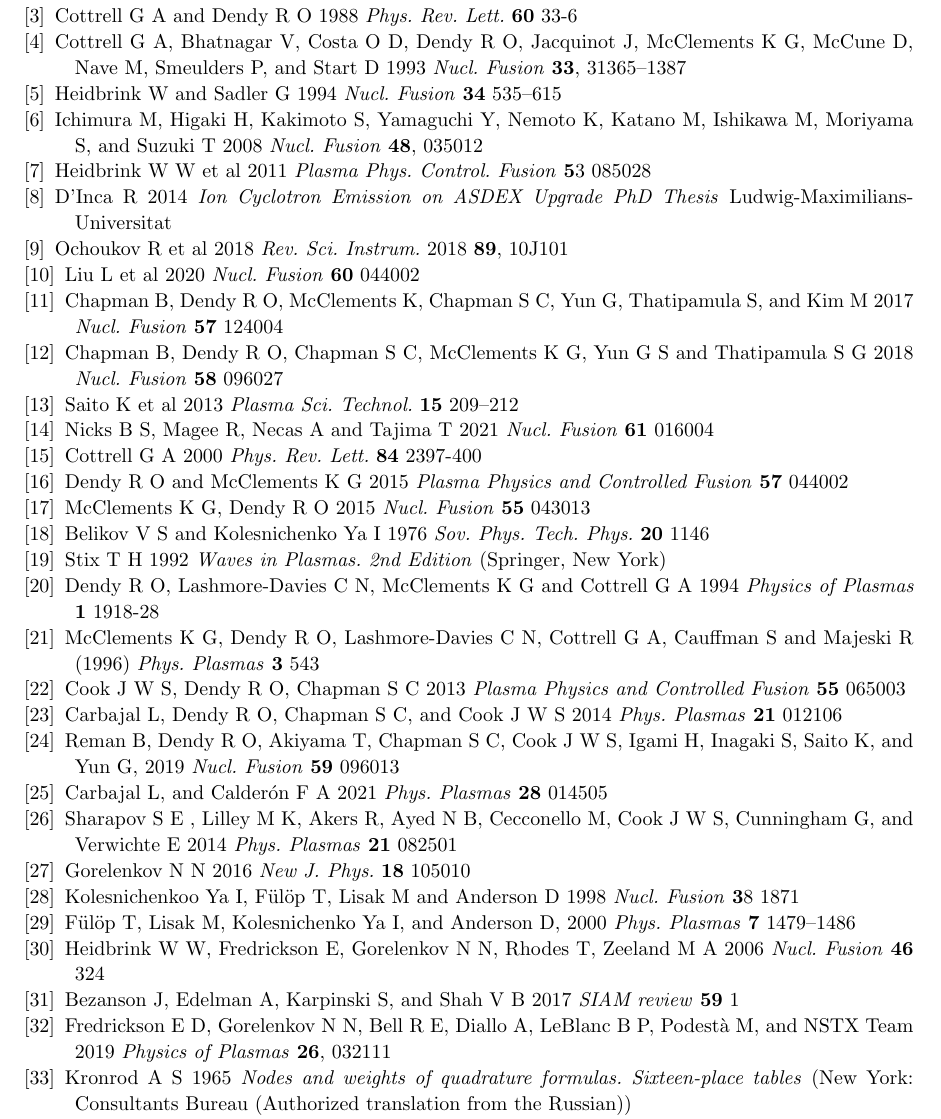
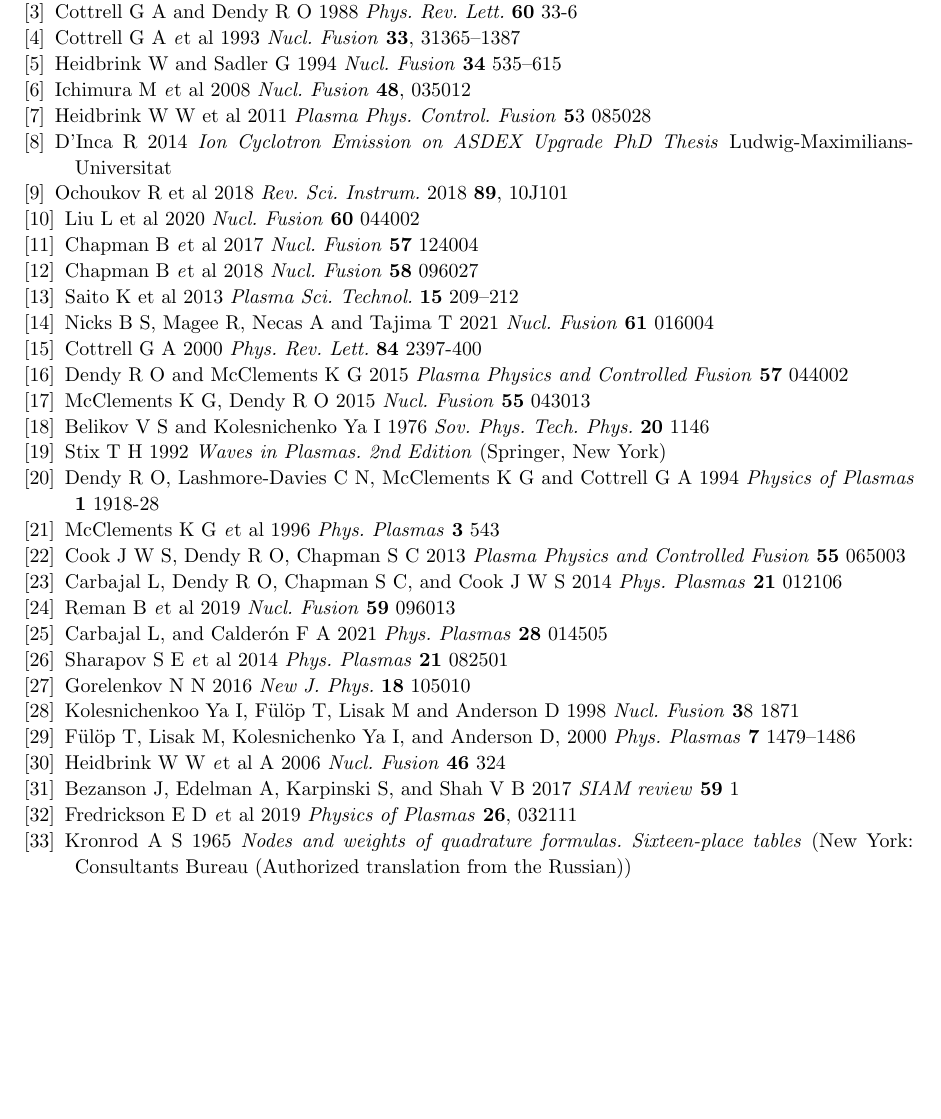
Before and after one commit to jwscook/IonCyclotronEmissionDoubletSplitting, a LaTeX paper (manuscript.tex): part of page 10 of 11 before the commit and part of page 10 of 10 after it, cut so that both start at the same text, the shorter picture padded with empty space. Compiled offline with pdfLaTeX.

Commit message:
title change, refs names fixup

```diff
--- a/manuscript.tex
+++ b/manuscript.tex
@@ -547,14 +547,16 @@ Cauffman S, Majeski R, McClements K G, and Dendy R O 1995 \textit{Nucl. Fusion}
 % , "Alfvenic behaviour of alpha particle driven ion cyclotron emission in TFTR,"
 
 \bibitem{Dendy1995}
-Dendy R O, McClements K G, Lashmore-Davies C, Cottrell G A, Majeski R, and Cauffman S 1995 \textit{Nucl. Fusion} \textbf{35} 1733–1742
+Dendy R O {\textit et al} 1995 \textit{Nucl. Fusion} \textbf{35} 1733–1742
+%Dendy R O, McClements K G, Lashmore-Davies C, Cottrell G A, Majeski R, and Cauffman S 1995 \textit{Nucl. Fusion} \textbf{35} 1733–1742
 %  , “Ion cyclotron emission due to collective instability of fusion prod-ucts and beam ions in TFTR and JET,”
 
 \bibitem{Cottrell1988}
 Cottrell G A and Dendy R O 1988 \textit{Phys. Rev. Lett.} \textbf{60} 33-6
 
 \bibitem{Cottrell1993}
-Cottrell G A, Bhatnagar V, Costa O D, Dendy R O, Jacquinot J, McClements K G, McCune D, Nave M, Smeulders P, and Start D 1993 \textit{Nucl. Fusion} \textbf{33}, 31365–1387
+Cottrell G A {\textit et al} 1993 \textit{Nucl. Fusion} \textbf{33}, 31365–1387
+%Cottrell G A, Bhatnagar V, Costa O D, Dendy R O, Jacquinot J, McClements K G, McCune D, Nave M, Smeulders P, and Start D 1993 \textit{Nucl. Fusion} \textbf{33}, 31365–1387
 %
 % "Ion cyclotron emission measurements during JET deuterium-tritium experiments,"
 
@@ -563,7 +565,8 @@ Heidbrink W and Sadler G 1994 \textit{Nucl. Fusion} \textbf{34} 535–615
 % "The behaviour of fast ions in tokamak experiments,"
 
 \bibitem{Ichimura2008}
-Ichimura M, Higaki H, Kakimoto S, Yamaguchi Y, Nemoto K, Katano M, Ishikawa M, Moriyama S, and Suzuki T 2008 \textit{Nucl. Fusion} \textbf{48}, 035012
+Ichimura M {\textit et al} 2008 \textit{Nucl. Fusion} \textbf{48}, 035012
+%Ichimura M, Higaki H, Kakimoto S, Yamaguchi Y, Nemoto K, Katano M, Ishikawa M, Moriyama S, and Suzuki T 2008 \textit{Nucl. Fusion} \textbf{48}, 035012
 % , "Observation of spontaneously excited waves in the ion cyclotron frequency range on JT-60u,"
 
 \bibitem{Heidbrink2011}
@@ -584,11 +587,13 @@ Liu L et al 2020  \textit{Nucl. Fusion} \textbf{60} 044002
 % Zhang X, Zhu Y, Qin C, Y Zhao, S Yuan, Y Mao, M Li, K Zhang, J Cheng, L Ai, and Y Cheng
 
 \bibitem{Chapman2017}
-Chapman B, Dendy R O, McClements K, Chapman S C, Yun G, Thatipamula S, and Kim M 2017 \textit{Nucl. Fusion} \textbf{57} 124004
+Chapman B {\textit et al} 2017 \textit{Nucl. Fusion} \textbf{57} 124004
+%Chapman B, Dendy R O, McClements K, Chapman S C, Yun G, Thatipamula S, and Kim M 2017 \textit{Nucl. Fusion} \textbf{57} 124004
 % , "Sub-microsecond temporal evolution of edge density during edge localized modes in KSTAR tokamak plasmas inferred from ion cyclotron emission,"
 
 \bibitem{Chapman2018}
-Chapman B, Dendy R O, Chapman S C, McClements K G, Yun G S and Thatipamula S G 2018 \textit{Nucl. Fusion} \textbf{58} 096027
+Chapman B {\textit et al} 2018 \textit{Nucl. Fusion} \textbf{58} 096027
+%Chapman B, Dendy R O, Chapman S C, McClements K G, Yun G S and Thatipamula S G 2018 \textit{Nucl. Fusion} \textbf{58} 096027
 
 \bibitem{Saito2013}
 Saito K et al 2013 \textit{Plasma Sci. Technol.} \textbf{15} 209–212
@@ -623,7 +628,8 @@ Dendy R O, Lashmore-Davies C N, McClements K G and Cottrell G A 1994 \textit{Phy
 % harmonics"
 
 \bibitem{McClements1996}
-McClements K G, Dendy R O, Lashmore-Davies C N, Cottrell G A, Cauffman S and Majeski R (1996) \textit{Phys. Plasmas} \textbf{3} 543
+McClements K G {\textit et al} 1996 \textit{Phys. Plasmas} \textbf{3} 543
+%McClements K G, Dendy R O, Lashmore-Davies C N, Cottrell G A, Cauffman S and Majeski R (1996) \textit{Phys. Plasmas} \textbf{3} 543
 
 \bibitem{Cook2013}
 Cook J W S, Dendy R O, Chapman S C 2013 \textit{Plasma Physics and Controlled Fusion} \textbf{55} 065003
@@ -634,7 +640,8 @@ Carbajal L, Dendy R O, Chapman S C, and Cook J W S 2014 \textit{Phys. Plasmas} \
 % , "Linear and non-linear physics of the magnetoacoustic cyclotron instability of fusion-born ions in relation to ion cyclotron emission,"
 
 \bibitem{Reman2019}
-Reman B, Dendy R O, Akiyama T, Chapman S C, Cook J W S, Igami  H, Inagaki S, Saito K, and Yun G, 2019 \textit{Nucl. Fusion} \textbf{59} 096013
+Reman B {\textit et al} 2019 \textit{Nucl. Fusion} \textbf{59} 096013
+%Reman B, Dendy R O, Akiyama T, Chapman S C, Cook J W S, Igami  H, Inagaki S, Saito K, and Yun G, 2019 \textit{Nucl. Fusion} \textbf{59} 096013
 % “Interpreting observations of ion cyclotron emission from large helical device plasmas with beam-injected ion populations,”
 
 \bibitem{Carbajal2021}
@@ -642,7 +649,8 @@ Carbajal L, and Calderón F A 2021 \textit{Phys. Plasmas} \textbf{28} 014505
 % , "On the 2D dynamics of the magnetoacoustic cyclotron instability driven by fusion-born ions",
 
 \bibitem{Sharapov2014}
-Sharapov S E , Lilley M K, Akers R, Ayed N B, Cecconello M, Cook J W S, Cunningham G, and Verwichte E 2014 \textit{Phys. Plasmas} \textbf{21} 082501
+Sharapov S E {\textit et al} 2014 \textit{Phys. Plasmas} \textbf{21} 082501
+%Sharapov S E, Lilley M K, Akers R, Ayed N B, Cecconello M, Cook J W S, Cunningham G, and Verwichte E 2014 \textit{Phys. Plasmas} \textbf{21} 082501
 % , "Bi-directional Alfvén cyclotron instabilities in the mega-amp spherical tokamak"
 
 \bibitem{Gorelenkov2016}
@@ -657,7 +665,8 @@ F{\"u}l{\"o}p T, Lisak M, Kolesnichenko Ya I, and Anderson D, 2000 \textit{Phys.
 % “The radial and poloidal localization of fast magnetoacoustic eigenmodes in tokamaks,”
 
 \bibitem{Heidbrink2006}
-Heidbrink W W, Fredrickson E, Gorelenkov N N, Rhodes T, Zeeland  M A 2006 \textit{Nucl. Fusion} \textbf{46} 324
+Heidbrink W W {\textit et al} A 2006 \textit{Nucl. Fusion} \textbf{46} 324
+%Heidbrink W W, Fredrickson E, Gorelenkov N N, Rhodes T, Zeeland M A 2006 \textit{Nucl. Fusion} \textbf{46} 324
 % Observation of compressional Alfvén eigenmodes (CAE) in a conventional tokamak.
 
 \bibitem{Bezanson2017}
@@ -665,7 +674,8 @@ Bezanson J, Edelman A, Karpinski S, and Shah V B 2017 \textit{SIAM review} \text
 % Julia: A fresh approach to numerical computing,
 
 \bibitem{Fredrickson2019}
-Fredrickson E D, Gorelenkov  N N, Bell R E, Diallo A, LeBlanc B P, Podestà  M, and NSTX Team 2019 \textit{Physics of Plasmas} \textbf{26}, 032111
+Fredrickson E D {\textit et al} 2019 \textit{Physics of Plasmas} \textbf{26}, 032111
+%Fredrickson E D, Gorelenkov  N N, Bell R E, Diallo A, LeBlanc B P, Podestà  M, and NSTX Team 2019 \textit{Physics of Plasmas} \textbf{26}, 032111
 % "Emission in the ion cyclotron range of frequencies (ICE) on NSTX and NSTX-U",
 
 \bibitem{Kronrod1965}
```
Also changed, not shown: manuscript.tex (2 more changed lines).
